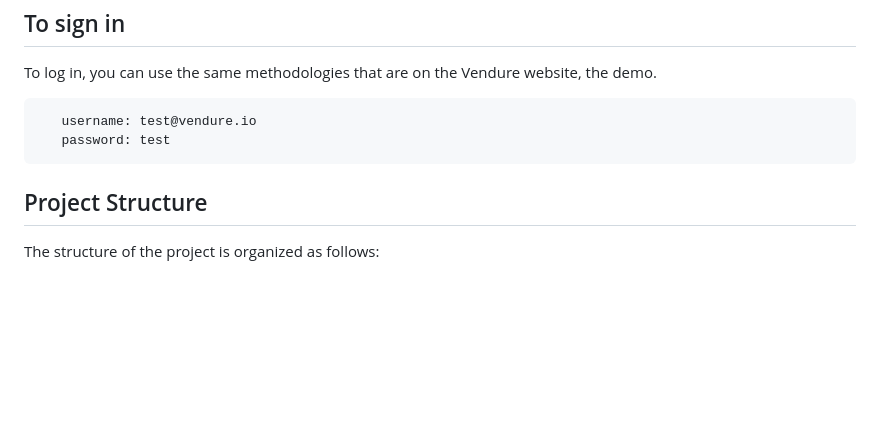
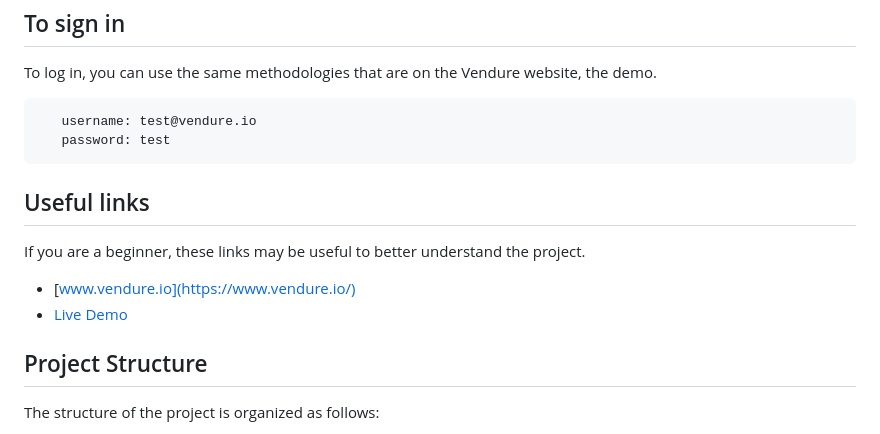
Before and after one commit to Josemarsilvestre/vendureApp, a Markdown page: README.md, the part around the change. Rendered like a GitHub page; blank space fills up the shorter version.

````diff
--- a/README.md
+++ b/README.md
@@ -75,6 +75,13 @@ To log in, you can use the same methodologies that are on the Vendure website, t
       password: test
    ```
 
+## Useful links
+
+If you are a beginner, these links may be useful to better understand the project.
+
+* [www.vendure.io](https://www.vendure.io/)
+* [Live Demo](https://demo.vendure.io/)
+
 ## Project Structure
 
 The structure of the project is organized as follows:
````
